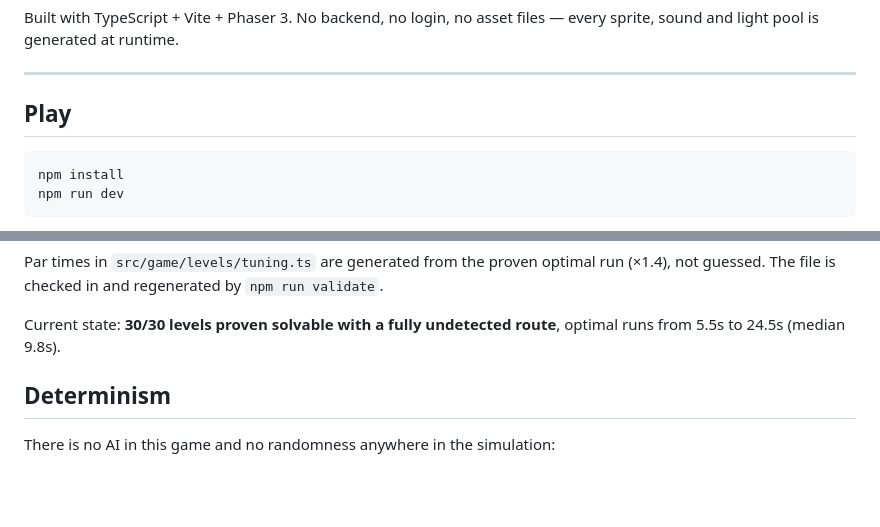
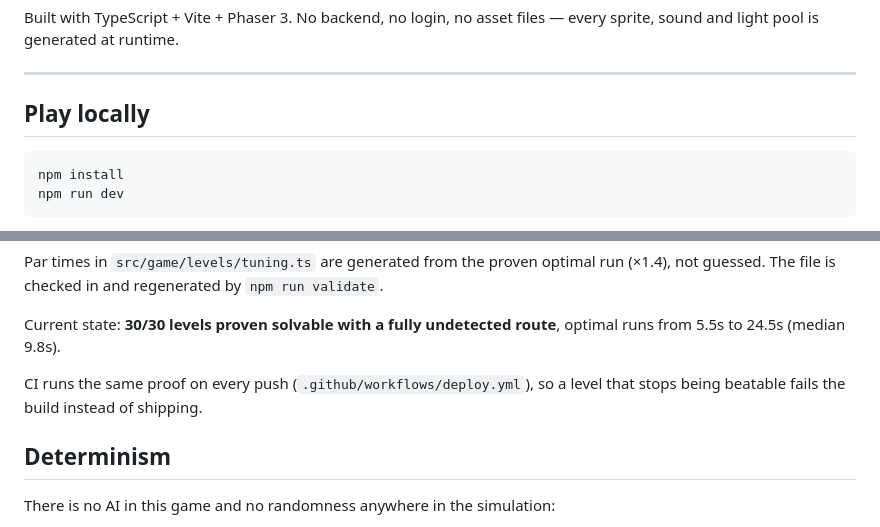
Before and after one commit to keremcan534/blackblue-tiny-heist, a Markdown page: README.md, 2 parts joined by grey strips. GitHub-like rendering; blank space fills up the shorter version.

Commit message:
README: live URL and CI badge
Co-Authored-By: Claude Opus 5 <noreply@anthropic.com>

````diff
--- a/README.md
+++ b/README.md
@@ -12,7 +18,7 @@ every sprite, sound and light pool is generated at runtime.
 
 ---
 
-## Play
+## Play locally
 
 ```bash
 npm install
@@ -112,6 +118,9 @@ Par times in `src/game/levels/tuning.ts` are generated from the proven optimal r
 
 Current state: **30/30 levels proven solvable with a fully undetected route**,
 optimal runs from 5.5s to 24.5s (median 9.8s).
+
+CI runs the same proof on every push (`.github/workflows/deploy.yml`), so a level
+that stops being beatable fails the build instead of shipping.
 
 ## Determinism
 
````
Also changed, not shown: other parts of README.md (+6 -0 lines).
